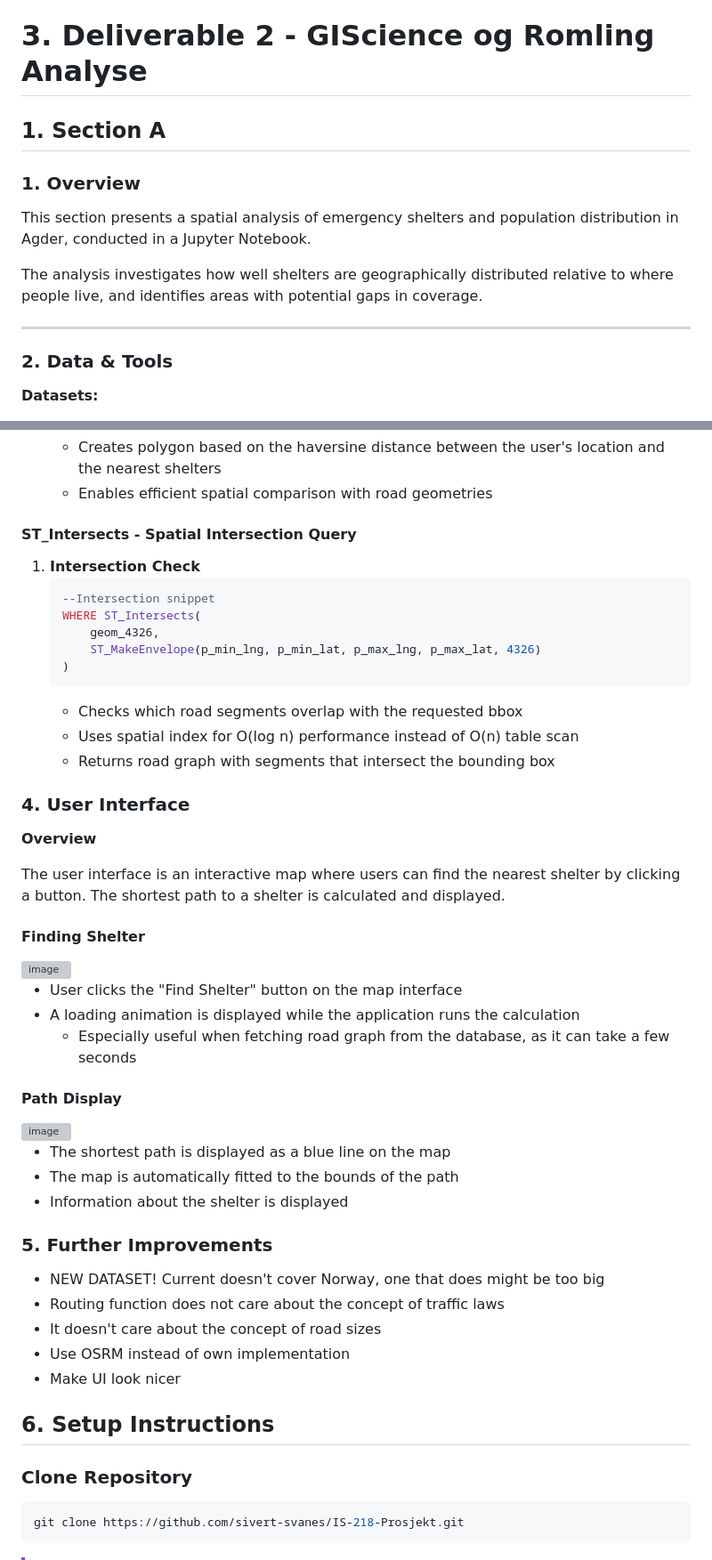
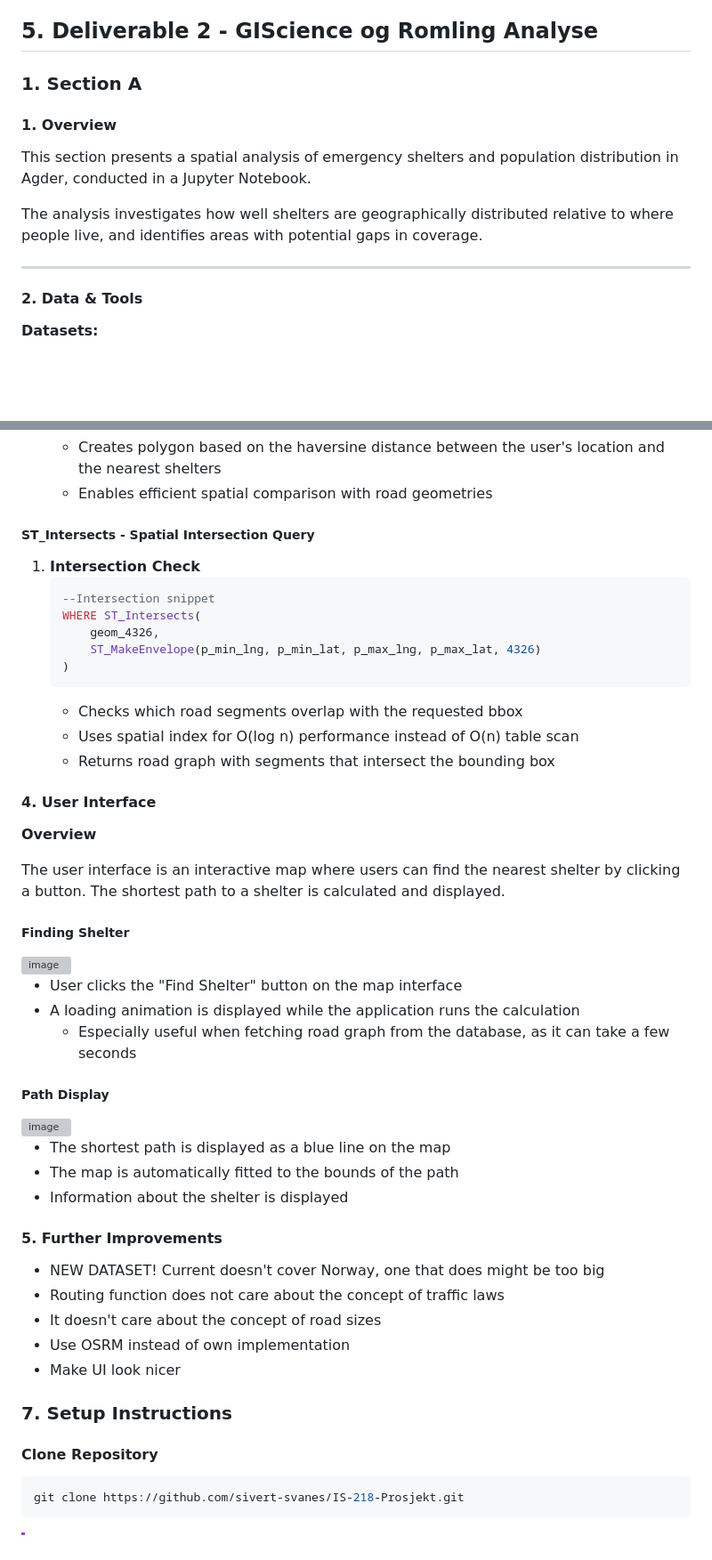
Before and after one commit to sivert-svanes/IS-218-Prosjekt, a Markdown page: README.md, 2 parts joined by grey strips. Shown at 89% size. Drawn GitHub-style; blank space fills up the shorter version; grey boxes are pictures that could not be loaded.

Commit message:
docs: update readme

````diff
--- a/README.md
+++ b/README.md
@@ -235,10 +234,10 @@ low supply and provide routes to get supplies, accounting for threats.
   - extract all sql queries into a seperate stored functions or prodecures
   - use the stored functions and procedures in the backend instead of raw SQL
 
-# 3. Deliverable 2 - GIScience og Romling Analyse
-## 1. Section A
+## 5. Deliverable 2 - GIScience og Romling Analyse
+### 1. Section A
 
-### 1. Overview
+#### 1. Overview
 
 This section presents a spatial analysis of emergency shelters and population distribution in Agder, conducted in a Jupyter Notebook.
 
@@ -246,7 +245,7 @@ The analysis investigates how well shelters are geographically distributed relat
 
 ---
 
-### 2. Data & Tools
+#### 2. Data & Tools
 
 **Datasets:**
 
@@ -419,7 +418,7 @@ The `get_nvdb_roads_geojson` is a stored function that retrieves road network da
    - Creates polygon based on the haversine distance between the user's location and the nearest shelters
    - Enables efficient spatial comparison with road geometries
 
-#### ST_Intersects - Spatial Intersection Query
+##### ST_Intersects - Spatial Intersection Query
 
 1. **Intersection Check**
    ```sql
@@ -433,14 +432,14 @@ The `get_nvdb_roads_geojson` is a stored function that retrieves road network da
    - Uses spatial index for O(log n) performance instead of O(n) table scan
    - Returns road graph with segments that intersect the bounding box
 
-### 4. User Interface
+#### 4. User Interface
 
 **Overview**
 
 The user interface is an interactive map where users can find the nearest shelter
 by clicking a button. The shortest path to a shelter is calculated and displayed.
 
-#### Finding Shelter
+##### Finding Shelter
 <img width="517" height="63" alt="image" src="https://github.com/user-attachments/assets/812b2659-e7d7-4307-bd3f-45d0834f6763" />
 
 - User clicks the "Find Shelter" button on the map interface
@@ -448,7 +447,7 @@ by clicking a button. The shortest path to a shelter is calculated and displayed
     - Especially useful when fetching road graph from the database, as it can take a few seconds
 
 
-#### Path Display
+##### Path Display
 <img width="1500" height="1191" alt="image" src="https://github.com/user-attachments/assets/46b55aec-b765-4549-959b-9003e17b3989" />
 
 - The shortest path is displayed as a blue line on the map
@@ -456,7 +455,7 @@ by clicking a button. The shortest path to a shelter is calculated and displayed
 - Information about the shelter is displayed
 
 
-### 5. Further Improvements
+#### 5. Further Improvements
 
 - NEW DATASET! Current doesn't cover Norway, one that does might be too big
 - Routing function does not care about the concept of traffic laws
@@ -464,9 +463,9 @@ by clicking a button. The shortest path to a shelter is calculated and displayed
 - Use OSRM instead of own implementation
 - Make UI look nicer
 
-## 6. Setup Instructions
+### 7. Setup Instructions
 
-### Clone Repository
+#### Clone Repository
 ```powershell
 git clone https://github.com/sivert-svanes/IS-218-Prosjekt.git
 ```
````
Also changed, not shown: other parts of README.md (+16 -19 lines).
